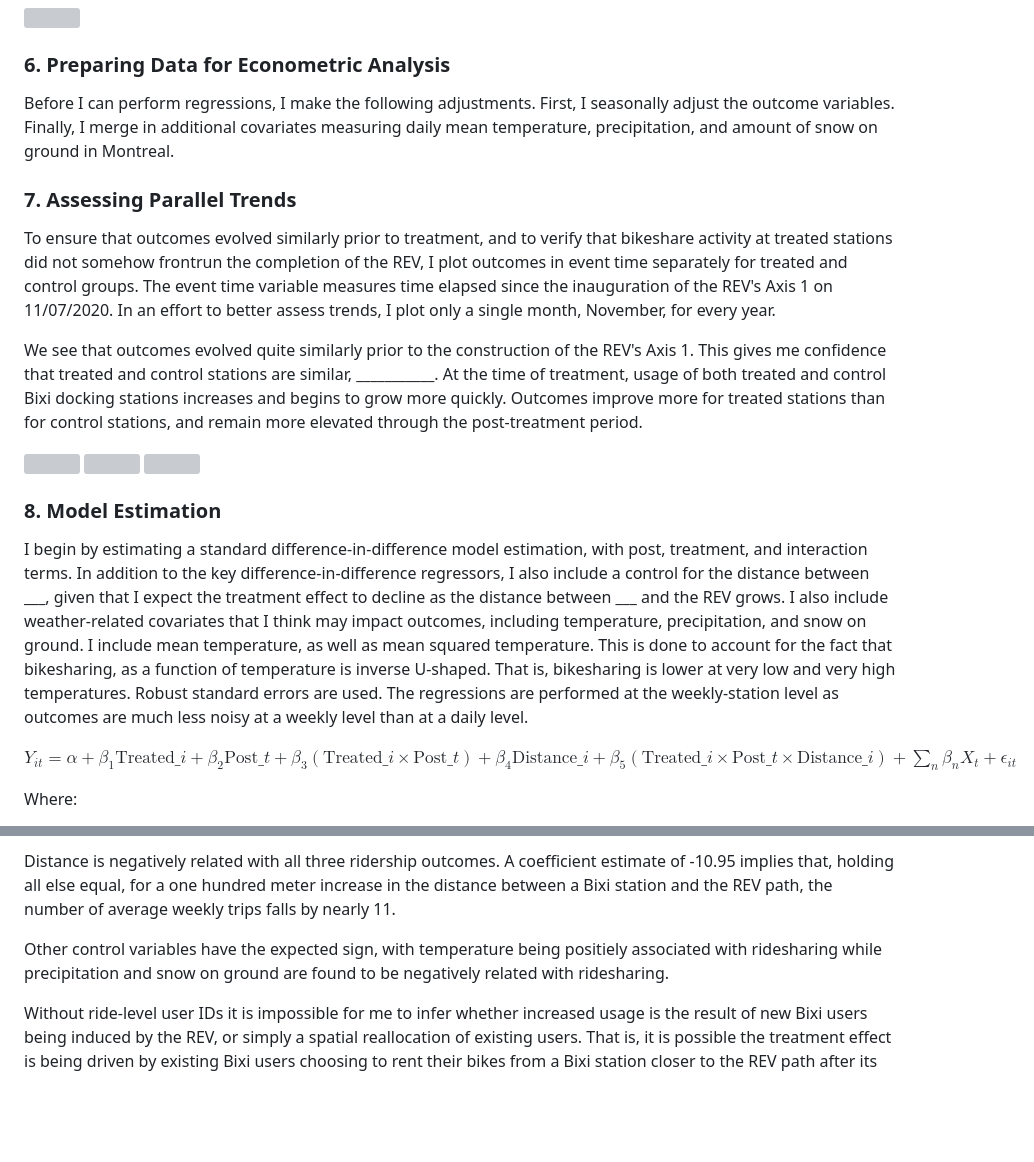
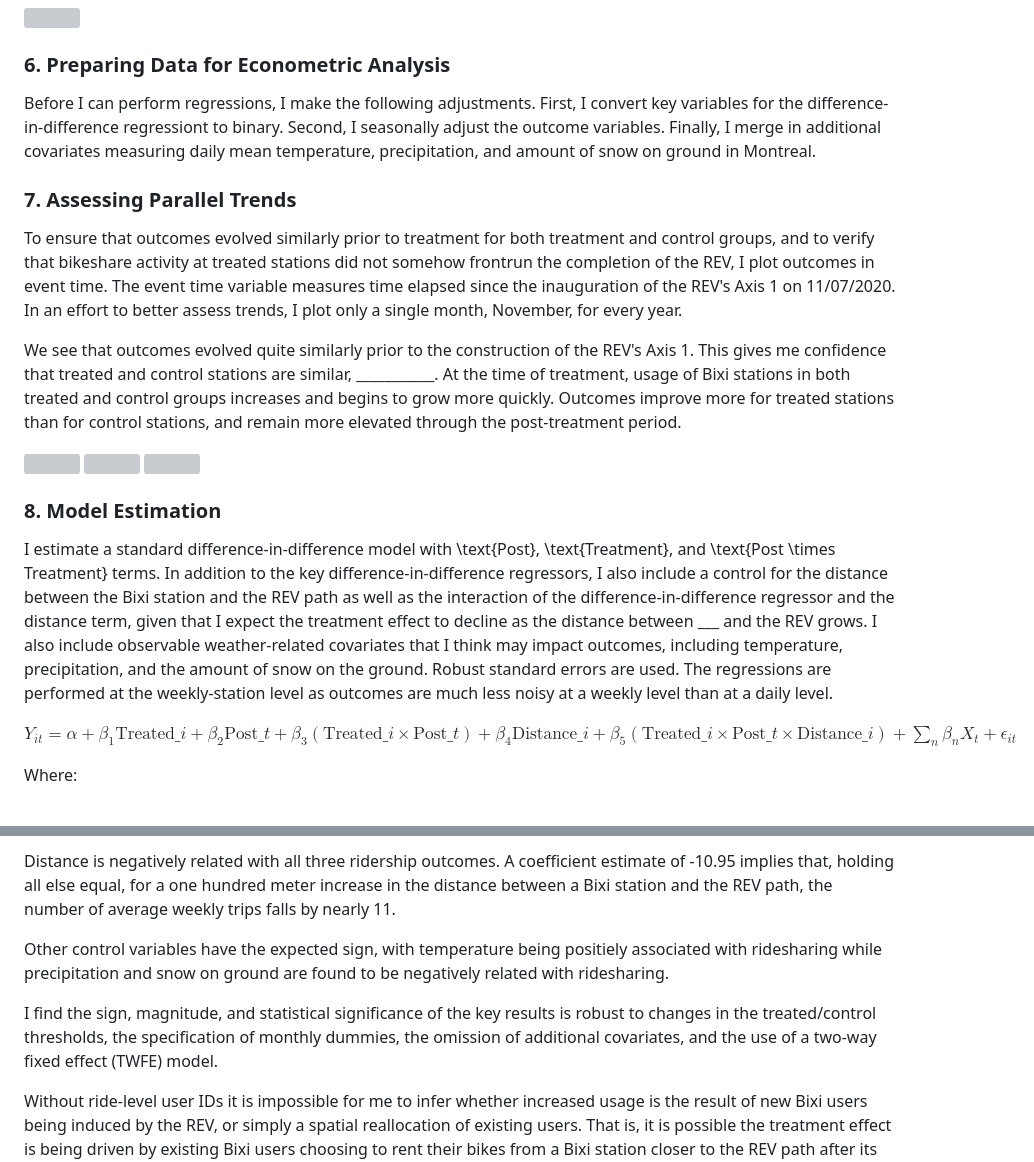
Before and after one commit to robertialenti/Bike-Share, a Markdown page: README.md, 2 parts joined by grey strips. GitHub-like rendering; blank space fills up the shorter version; grey boxes are pictures that could not be loaded.

```diff
--- a/README.md
+++ b/README.md
@@ -104,13 +102,13 @@ It's also informative to animate the previous static image. In doing so, it's cl
 
 ### 6. Preparing Data for Econometric Analysis
 
-Before I can perform regressions, I make the following adjustments. First, I seasonally adjust the outcome variables. Finally, I merge in additional covariates measuring daily mean temperature, precipitation, and amount of snow on ground in Montreal.
+Before I can perform regressions, I make the following adjustments. First, I convert key variables for the difference-in-difference regressiont to binary. Second, I seasonally adjust the outcome variables. Finally, I merge in additional covariates measuring daily mean temperature, precipitation, and amount of snow on ground in Montreal.
 
 ### 7. Assessing Parallel Trends
 
-To ensure that outcomes evolved similarly prior to treatment, and to verify that bikeshare activity at treated stations did not somehow frontrun the completion of the REV, I plot outcomes in event time separately for treated and control groups. The event time variable measures time elapsed since the inauguration of the REV's Axis 1 on 11/07/2020. In an effort to better assess trends, I plot only a single month, November, for every year.
+To ensure that outcomes evolved similarly prior to treatment for both treatment and control groups, and to verify that bikeshare activity at treated stations did not somehow frontrun the completion of the REV, I plot outcomes in event time. The event time variable measures time elapsed since the inauguration of the REV's Axis 1 on 11/07/2020. In an effort to better assess trends, I plot only a single month, November, for every year.
 
-We see that outcomes evolved quite similarly prior to the construction of the REV's Axis 1. This gives me confidence that treated and control stations are similar, ___________. At the time of treatment, usage of both treated and control Bixi docking stations increases and begins to grow more quickly. Outcomes improve more for treated stations than for control stations, and remain more elevated through the post-treatment period.
+We see that outcomes evolved quite similarly prior to the construction of the REV's Axis 1. This gives me confidence that treated and control stations are similar, ___________. At the time of treatment, usage of Bixi stations in both treated and control groups increases and begins to grow more quickly. Outcomes improve more for treated stations than for control stations, and remain more elevated through the post-treatment period.
 
 <img src="https://github.com/robertialenti/Bixi/raw/main/figures/did_trip_count_sa.png" width="425" height="250">
 
@@ -119,7 +117,7 @@ We see that outcomes evolved quite similarly prior to the construction of the RE
 <img src="https://github.com/robertialenti/Bixi/raw/main/figures/did_trip_duration_sa.png" width="425" height="250">
 
 ### 8. Model Estimation
-I begin by estimating a standard difference-in-difference model estimation, with post, treatment, and interaction terms. In addition to the key difference-in-difference regressors, I also include a control for the distance between ___, given that I expect the treatment effect to decline as the distance between ___ and the REV grows. I also include weather-related covariates that I think may impact outcomes, including temperature, precipitation, and snow on ground. I include mean temperature, as well as mean squared temperature. This is done to account for the fact that bikesharing, as a function of temperature is inverse U-shaped. That is, bikesharing is lower at very low and very high temperatures. Robust standard errors are used. The regressions are performed at the weekly-station level as outcomes are much less noisy at a weekly level than at a daily level.
+I estimate a standard difference-in-difference model with \text{Post}, \text{Treatment}, and \text{Post \times Treatment} terms. In addition to the key difference-in-difference regressors, I also include a control for the distance between the Bixi station and the REV path as well as the interaction of the difference-in-difference regressor and the distance term, given that I expect the treatment effect to decline as the distance between ___ and the REV grows. I also include observable weather-related covariates that I think may impact outcomes, including temperature, precipitation, and the amount of snow on the ground. Robust standard errors are used. The regressions are performed at the weekly-station level as outcomes are much less noisy at a weekly level than at a daily level.
 
 $Y_{it} = \alpha + \beta_{1}\text{Treated}\_{i} + \beta_{2}\text{Post}\_{t} + \beta_{3}(\text{Treated}\_{i} \times \text{Post}\_{t}) + \beta_{4}\text{Distance}\_{i} + \beta_{5}(\text{Treated}\_{i} \times \text{Post}\_{t} \times \text{Distance}\_{i}) + \sum_{n}\beta_{n}X_t + \epsilon_{it}$
 
@@ -146,4 +146,6 @@ Distance is negatively related with all three ridership outcomes. A coefficient
 
 Other control variables have the expected sign, with temperature being positiely associated with ridesharing while precipitation and snow on ground are found to be negatively related with ridesharing.
 
+I find the sign, magnitude, and statistical significance of the key results is robust to changes in the treated/control thresholds, the specification of monthly dummies, the omission of additional covariates, and the use of a two-way fixed effect (TWFE) model.
+
 Without ride-level user IDs it is impossible for me to infer whether increased usage is the result of new Bixi users being induced by the REV, or simply a spatial reallocation of existing users. That is, it is possible the treatment effect is being driven by existing Bixi users choosing to rent their bikes from a Bixi station closer to the REV path after its completion, rather than new users choosing to use the bikeshare program.
```
Also changed, not shown: other parts of README.md (+8 -8 lines).
